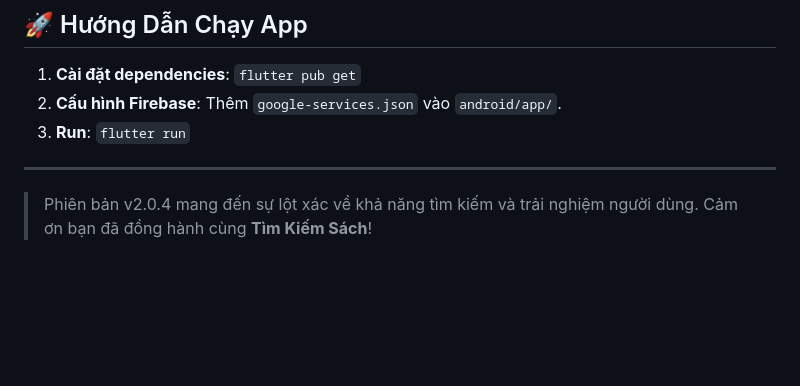
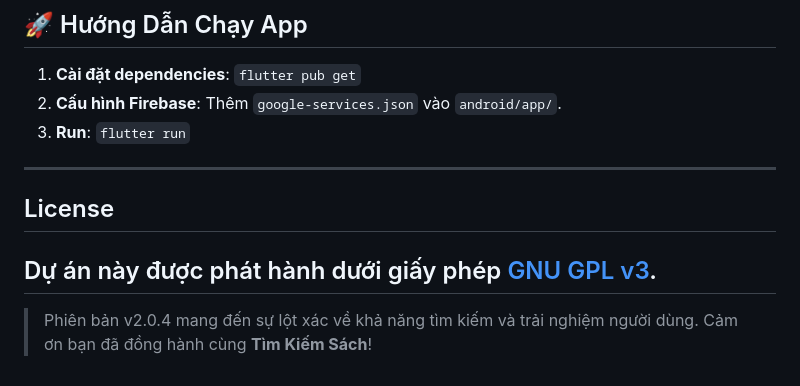
Before and after one commit to gbao86/tim_kiem_sach, a Markdown page: README.md, the part around the change. GitHub-like rendering; blank space fills up the shorter version.

```diff
--- a/README.md
+++ b/README.md
@@ -82,4 +82,7 @@ Xem chi tiết lịch sử cập nhật tại file **[CHANGELOG.md](./CHANGELOG.
 3. **Run**: `flutter run`
 
 ---
+## License
+Dự án này được phát hành dưới giấy phép [GNU GPL v3](LICENSE).
+---
 > Phiên bản v2.0.4 mang đến sự lột xác về khả năng tìm kiếm và trải nghiệm người dùng. Cảm ơn bạn đã đồng hành cùng **Tìm Kiếm Sách**!
```
